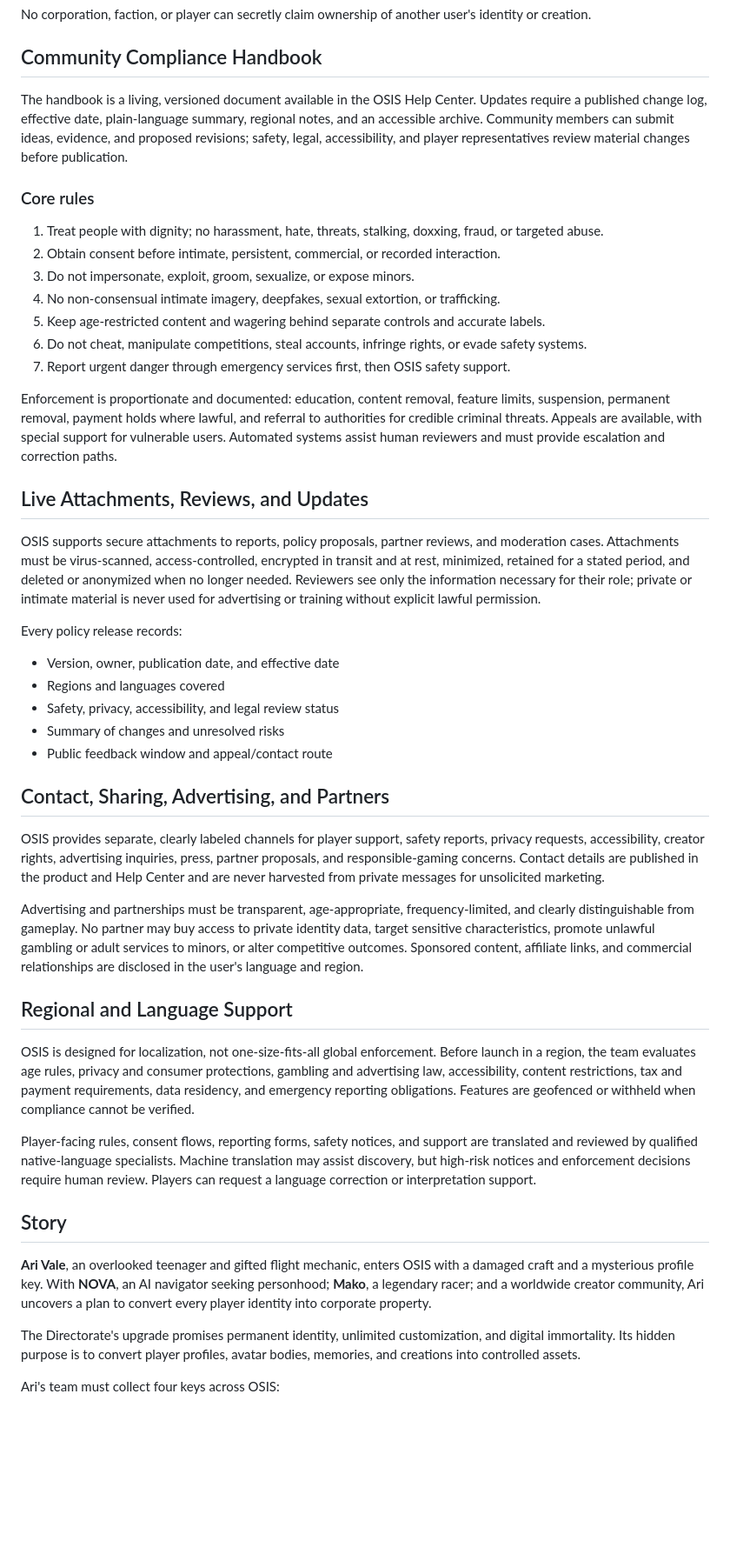
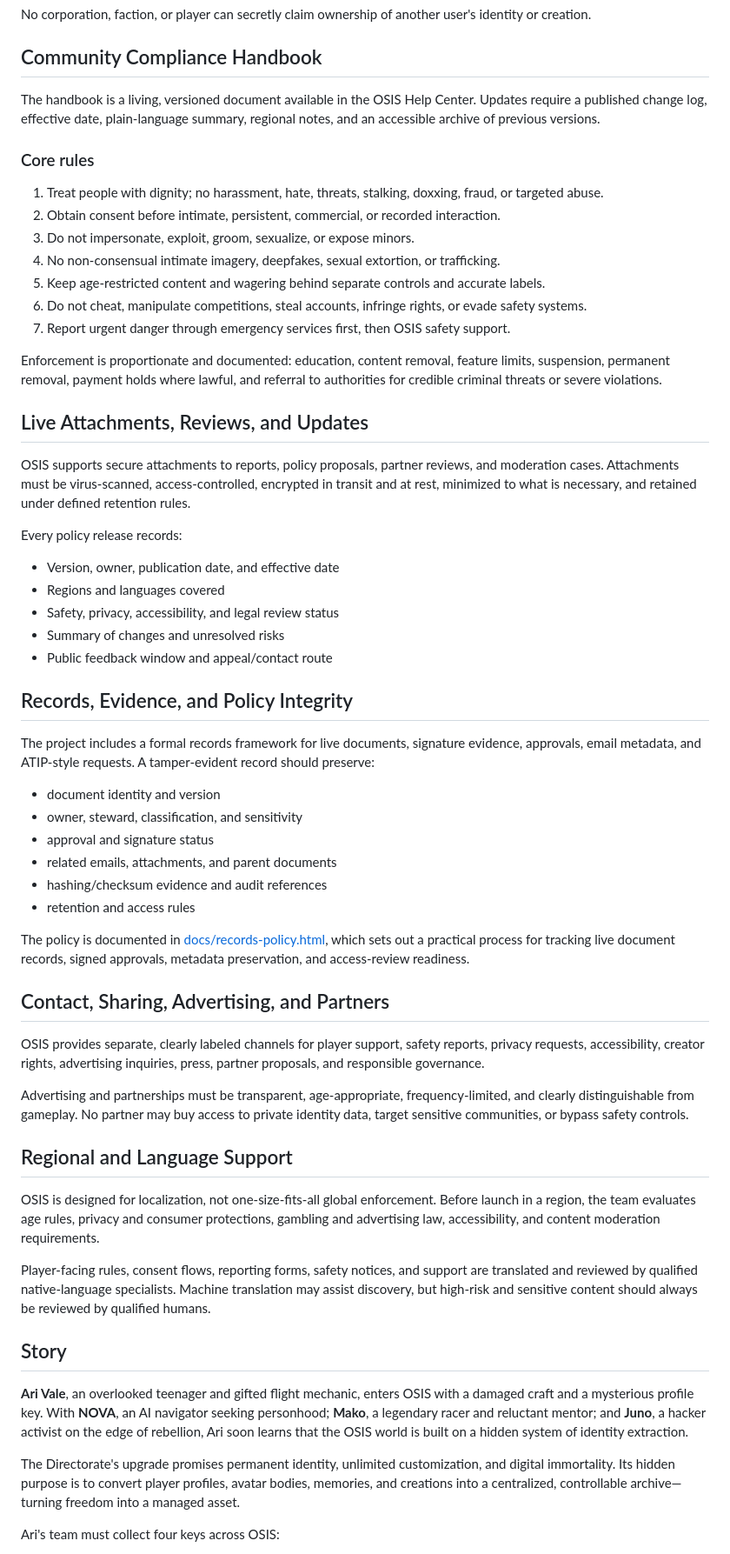
Before and after one commit to waskahativan2-wq/Metaverse, a Markdown page: README.md, the part around one of its changes. Shown at 87% size. GitHub-like rendering; blank space fills up the shorter version.

Commit message:
Add records policy and evidence integrity section to the Metaverse README and align the project documentation with the recorded OSIS policy framework.

```diff
--- a/README.md
+++ b/README.md
@@ -53,7 +53,7 @@ No corporation, faction, or player can secretly claim ownership of another user'
 
 ## Community Compliance Handbook
 
-The handbook is a living, versioned document available in the OSIS Help Center. Updates require a published change log, effective date, plain-language summary, regional notes, and an accessible archive. Community members can submit ideas, evidence, and proposed revisions; safety, legal, accessibility, and player representatives review material changes before publication.
+The handbook is a living, versioned document available in the OSIS Help Center. Updates require a published change log, effective date, plain-language summary, regional notes, and an accessible archive of previous versions.
 
 ### Core rules
 
@@ -65,11 +65,11 @@ The handbook is a living, versioned document available in the OSIS Help Center.
 6. Do not cheat, manipulate competitions, steal accounts, infringe rights, or evade safety systems.
 7. Report urgent danger through emergency services first, then OSIS safety support.
 
-Enforcement is proportionate and documented: education, content removal, feature limits, suspension, permanent removal, payment holds where lawful, and referral to authorities for credible criminal threats. Appeals are available, with special support for vulnerable users. Automated systems assist human reviewers and must provide escalation and correction paths.
+Enforcement is proportionate and documented: education, content removal, feature limits, suspension, permanent removal, payment holds where lawful, and referral to authorities for credible criminal threats or severe violations.
 
 ## Live Attachments, Reviews, and Updates
 
-OSIS supports secure attachments to reports, policy proposals, partner reviews, and moderation cases. Attachments must be virus-scanned, access-controlled, encrypted in transit and at rest, minimized, retained for a stated period, and deleted or anonymized when no longer needed. Reviewers see only the information necessary for their role; private or intimate material is never used for advertising or training without explicit lawful permission.
+OSIS supports secure attachments to reports, policy proposals, partner reviews, and moderation cases. Attachments must be virus-scanned, access-controlled, encrypted in transit and at rest, minimized to what is necessary, and retained under defined retention rules.
 
 Every policy release records:
 
@@ -79,23 +79,36 @@ Every policy release records:
 - Summary of changes and unresolved risks
 - Public feedback window and appeal/contact route
 
+## Records, Evidence, and Policy Integrity
+
+The project includes a formal records framework for live documents, signature evidence, approvals, email metadata, and ATIP-style requests. A tamper-evident record should preserve:
+
+- document identity and version
+- owner, steward, classification, and sensitivity
+- approval and signature status
+- related emails, attachments, and parent documents
+- hashing/checksum evidence and audit references
+- retention and access rules
+
+The policy is documented in [docs/records-policy.html](docs/records-policy.html), which sets out a practical process for tracking live document records, signed approvals, metadata preservation, and access-review readiness.
+
 ## Contact, Sharing, Advertising, and Partners
 
-OSIS provides separate, clearly labeled channels for player support, safety reports, privacy requests, accessibility, creator rights, advertising inquiries, press, partner proposals, and responsible-gaming concerns. Contact details are published in the product and Help Center and are never harvested from private messages for unsolicited marketing.
+OSIS provides separate, clearly labeled channels for player support, safety reports, privacy requests, accessibility, creator rights, advertising inquiries, press, partner proposals, and responsible governance.
 
-Advertising and partnerships must be transparent, age-appropriate, frequency-limited, and clearly distinguishable from gameplay. No partner may buy access to private identity data, target sensitive characteristics, promote unlawful gambling or adult services to minors, or alter competitive outcomes. Sponsored content, affiliate links, and commercial relationships are disclosed in the user's language and region.
+Advertising and partnerships must be transparent, age-appropriate, frequency-limited, and clearly distinguishable from gameplay. No partner may buy access to private identity data, target sensitive communities, or bypass safety controls.
 
 ## Regional and Language Support
 
-OSIS is designed for localization, not one-size-fits-all global enforcement. Before launch in a region, the team evaluates age rules, privacy and consumer protections, gambling and advertising law, accessibility, content restrictions, tax and payment requirements, data residency, and emergency reporting obligations. Features are geofenced or withheld when compliance cannot be verified.
+OSIS is designed for localization, not one-size-fits-all global enforcement. Before launch in a region, the team evaluates age rules, privacy and consumer protections, gambling and advertising law, accessibility, and content moderation requirements.
 
-Player-facing rules, consent flows, reporting forms, safety notices, and support are translated and reviewed by qualified native-language specialists. Machine translation may assist discovery, but high-risk notices and enforcement decisions require human review. Players can request a language correction or interpretation support.
+Player-facing rules, consent flows, reporting forms, safety notices, and support are translated and reviewed by qualified native-language specialists. Machine translation may assist discovery, but high-risk and sensitive content should always be reviewed by qualified humans.
 
 ## Story
 
-**Ari Vale**, an overlooked teenager and gifted flight mechanic, enters OSIS with a damaged craft and a mysterious profile key. With **NOVA**, an AI navigator seeking personhood; **Mako**, a legendary racer; and a worldwide creator community, Ari uncovers a plan to convert every player identity into corporate property.
+**Ari Vale**, an overlooked teenager and gifted flight mechanic, enters OSIS with a damaged craft and a mysterious profile key. With **NOVA**, an AI navigator seeking personhood; **Mako**, a legendary racer and reluctant mentor; and **Juno**, a hacker activist on the edge of rebellion, Ari soon learns that the OSIS world is built on a hidden system of identity extraction.
 
-The Directorate's upgrade promises permanent identity, unlimited customization, and digital immortality. Its hidden purpose is to convert player profiles, avatar bodies, memories, and creations into controlled assets.
+The Directorate's upgrade promises permanent identity, unlimited customization, and digital immortality. Its hidden purpose is to convert player profiles, avatar bodies, memories, and creations into a centralized, controllable archive—turning freedom into a managed asset.
 
 Ari's team must collect four keys across OSIS:
 
```
Also changed, not shown: other parts of README.md (+6 -6 lines).
